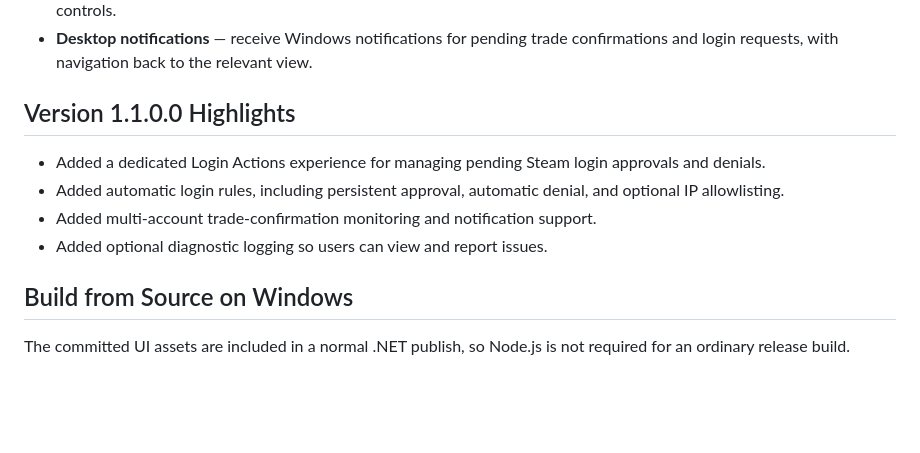
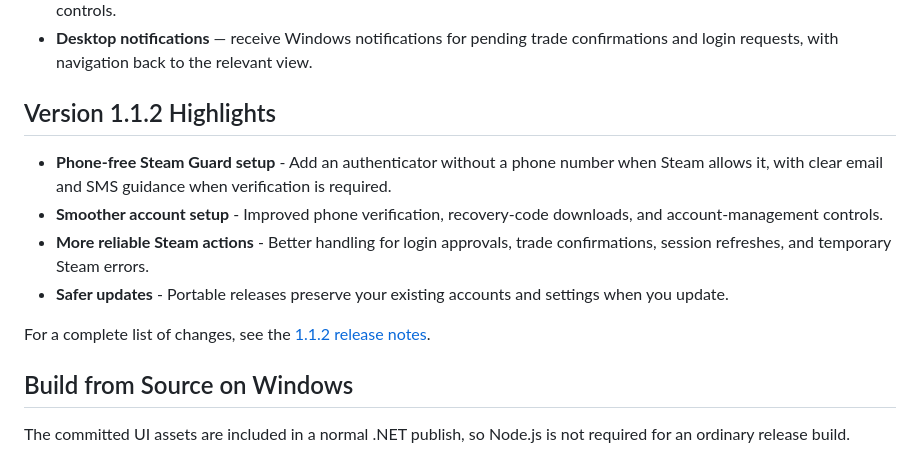
Before and after one commit to AstroZer01/Astro-Steam-Desktop-Authenticator, a Markdown page: README.md, the part around the change. Drawn GitHub-style; blank space fills up the shorter version.

Commit message:
Update 1.1.2 release highlights

```diff
--- a/README.md
+++ b/README.md
@@ -39,12 +39,14 @@ All credit for the original design and implementation goes to Jessecar96 and the
 - **Login approvals** — review Steam login requests with device and location details, then approve or deny them manually. Optional account-wide rules can automatically approve persistent sign-ins or deny requests, with IP allowlisting controls.
 - **Desktop notifications** — receive Windows notifications for pending trade confirmations and login requests, with navigation back to the relevant view.
 
-## Version 1.1.0.0 Highlights
+## Version 1.1.2 Highlights
 
-- Added a dedicated Login Actions experience for managing pending Steam login approvals and denials.
-- Added automatic login rules, including persistent approval, automatic denial, and optional IP allowlisting.
-- Added multi-account trade-confirmation monitoring and notification support.
-- Added optional diagnostic logging so users can view and report issues.
+- **Phone-free Steam Guard setup** - Add an authenticator without a phone number when Steam allows it, with clear email and SMS guidance when verification is required.
+- **Smoother account setup** - Improved phone verification, recovery-code downloads, and account-management controls.
+- **More reliable Steam actions** - Better handling for login approvals, trade confirmations, session refreshes, and temporary Steam errors.
+- **Safer updates** - Portable releases preserve your existing accounts and settings when you update.
+
+For a complete list of changes, see the [1.1.2 release notes](https://github.com/AstroZer01/Astro-Steam-Desktop-Authenticator/releases/tag/1.1.2).
 
 ## Build from Source on Windows
 
```
